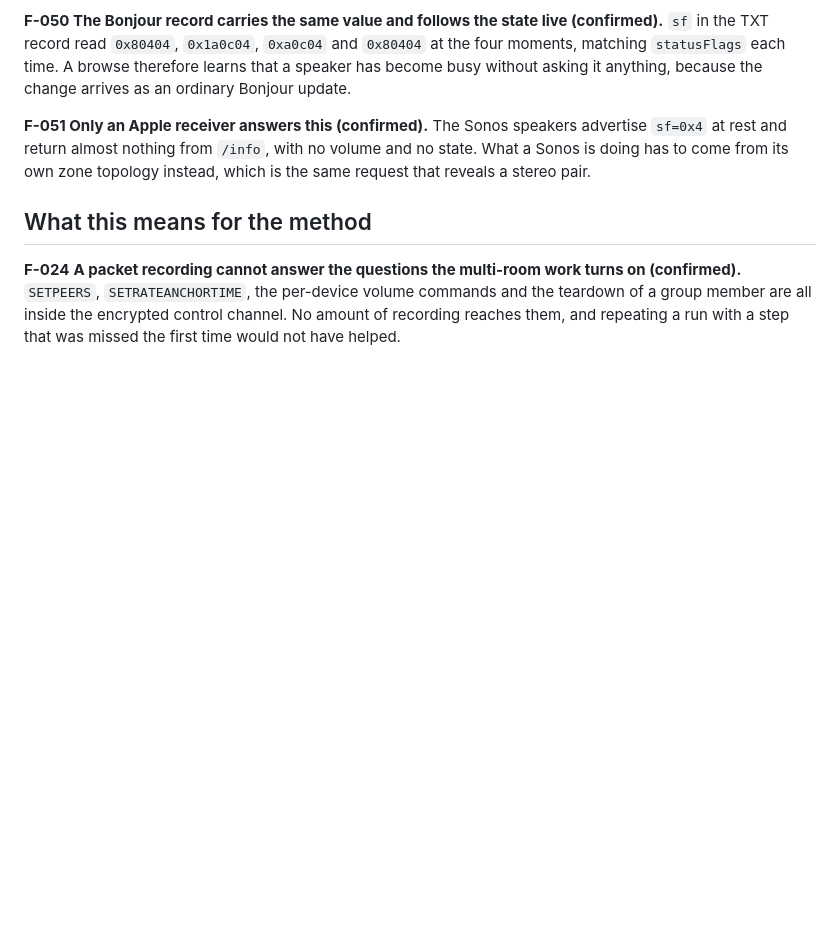
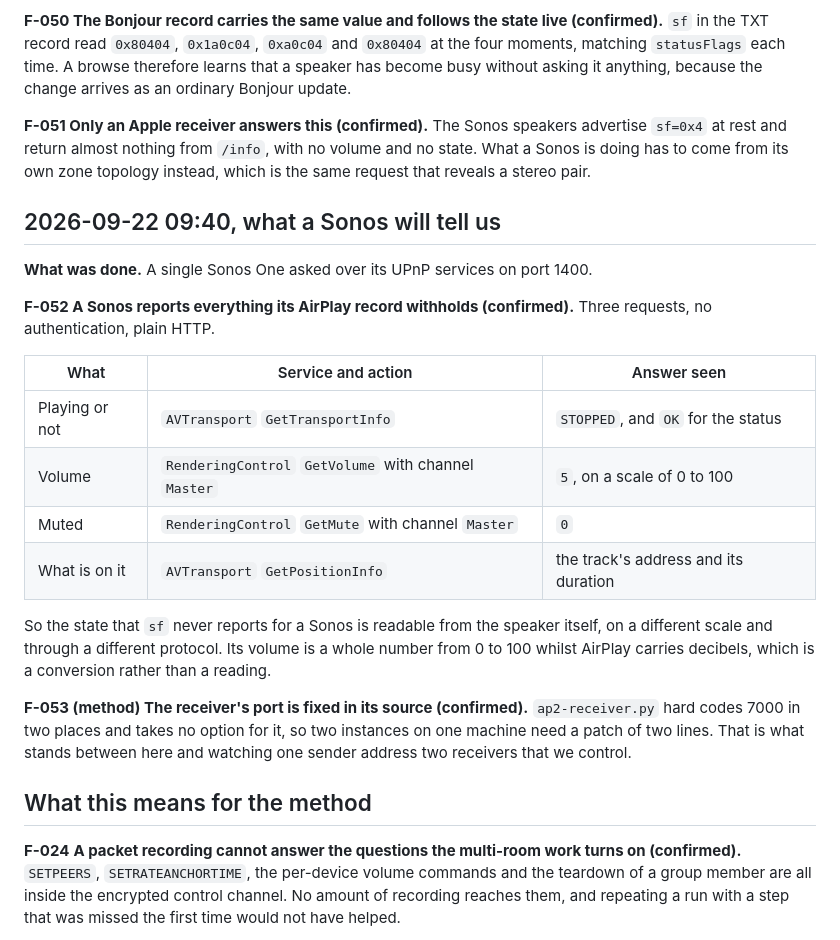
Before and after one commit to phranck/AirplayKit, a Markdown page: Documentation/Research/test-log.md, the part around the change. GitHub-like rendering; blank space fills up the shorter version.

Commit message:
Docs: Record what a Sonos reports about itself
- Write down the three requests that give its playing state, its volume and what is on it, none of which its AirPlay record carries
- Note that its volume is a whole number out of a hundred rather than a level in decibels, so it is a conversion rather than a reading
- Note that the receiver's port is fixed in its source, which is what stands between here and two receivers we control

```diff
--- a/Documentation/Research/test-log.md
+++ b/Documentation/Research/test-log.md
@@ -291,6 +291,23 @@ What the bits are called is **open**, because the published tables disagree and
 
 **F-051 Only an Apple receiver answers this (confirmed).** The Sonos speakers advertise `sf=0x4` at rest and return almost nothing from `/info`, with no volume and no state. What a Sonos is doing has to come from its own zone topology instead, which is the same request that reveals a stereo pair.
 
+## 2026-09-22 09:40, what a Sonos will tell us
+
+**What was done.** A single Sonos One asked over its UPnP services on port 1400.
+
+**F-052 A Sonos reports everything its AirPlay record withholds (confirmed).** Three requests, no authentication, plain HTTP.
+
+| What | Service and action | Answer seen |
+|---|---|---|
+| Playing or not | `AVTransport` `GetTransportInfo` | `STOPPED`, and `OK` for the status |
+| Volume | `RenderingControl` `GetVolume` with channel `Master` | `5`, on a scale of 0 to 100 |
+| Muted | `RenderingControl` `GetMute` with channel `Master` | `0` |
+| What is on it | `AVTransport` `GetPositionInfo` | the track's address and its duration |
+
+So the state that `sf` never reports for a Sonos is readable from the speaker itself, on a different scale and through a different protocol. Its volume is a whole number from 0 to 100 whilst AirPlay carries decibels, which is a conversion rather than a reading.
+
+**F-053 (method) The receiver's port is fixed in its source (confirmed).** `ap2-receiver.py` hard codes 7000 in two places and takes no option for it, so two instances on one machine need a patch of two lines. That is what stands between here and watching one sender address two receivers that we control.
+
 ## What this means for the method
 
 **F-024** **A packet recording cannot answer the questions the multi-room work turns on (confirmed).** `SETPEERS`, `SETRATEANCHORTIME`, the per-device volume commands and the teardown of a group member are all inside the encrypted control channel. No amount of recording reaches them, and repeating a run with a step that was missed the first time would not have helped.
```
